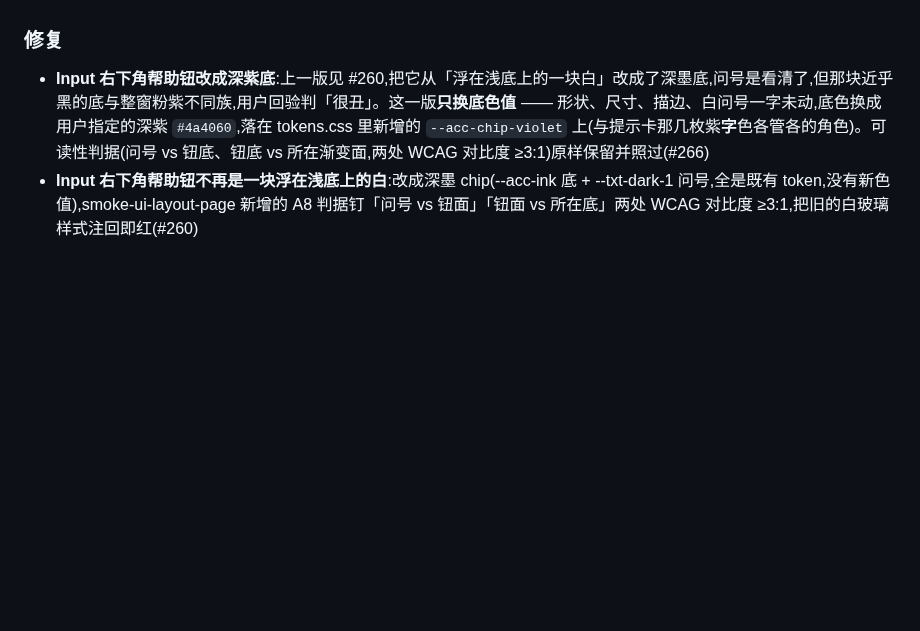
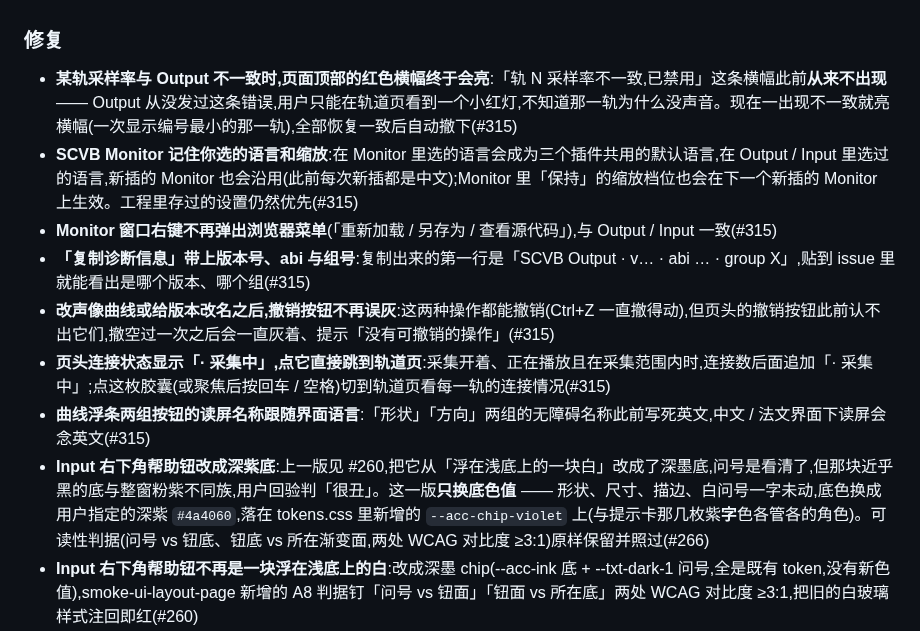
Before and after one commit to synchain-oss/scvb, a Markdown page: CHANGELOG.md, the part around the change. GitHub-like rendering; blank space fills up the shorter version.

Commit message:
docs(changelog): rc-misc 七条用户可见修复写入 [Unreleased](#315)
搬运规矩①:本 PR 自己的条目直接写 (#315)。第 b 项实现已由 #298 修掉、只补测试,不另写条目;第 f 项本 PR 不做。

Signed-off-by: DLsnows <noreply@synchain.ca>

```diff
--- a/CHANGELOG.md
+++ b/CHANGELOG.md
@@ -282,6 +282,13 @@
 
 ### 修复
 
+- **某轨采样率与 Output 不一致时,页面顶部的红色横幅终于会亮**:「轨 N 采样率不一致,已禁用」这条横幅此前**从来不出现** —— Output 从没发过这条错误,用户只能在轨道页看到一个小红灯,不知道那一轨为什么没声音。现在一出现不一致就亮横幅(一次显示编号最小的那一轨),全部恢复一致后自动撤下(#315)
+- **SCVB Monitor 记住你选的语言和缩放**:在 Monitor 里选的语言会成为三个插件共用的默认语言,在 Output / Input 里选过的语言,新插的 Monitor 也会沿用(此前每次新插都是中文);Monitor 里「保持」的缩放档位也会在下一个新插的 Monitor 上生效。工程里存过的设置仍然优先(#315)
+- **Monitor 窗口右键不再弹出浏览器菜单**(「重新加载 / 另存为 / 查看源代码」),与 Output / Input 一致(#315)
+- **「复制诊断信息」带上版本号、abi 与组号**:复制出来的第一行是「SCVB Output · v… · abi … · group X」,贴到 issue 里就能看出是哪个版本、哪个组(#315)
+- **改声像曲线或给版本改名之后,撤销按钮不再误灰**:这两种操作都能撤销(Ctrl+Z 一直撤得动),但页头的撤销按钮此前认不出它们,撤空过一次之后会一直灰着、提示「没有可撤销的操作」(#315)
+- **页头连接状态显示「· 采集中」,点它直接跳到轨道页**:采集开着、正在播放且在采集范围内时,连接数后面追加「· 采集中」;点这枚胶囊(或聚焦后按回车 / 空格)切到轨道页看每一轨的连接情况(#315)
+- **曲线浮条两组按钮的读屏名称跟随界面语言**:「形状」「方向」两组的无障碍名称此前写死英文,中文 / 法文界面下读屏会念英文(#315)
 - **Input 右下角帮助钮改成深紫底**:上一版见 #260,把它从「浮在浅底上的一块白」改成了深墨底,问号是看清了,但那块近乎黑的底与整窗粉紫不同族,用户回验判「很丑」。这一版**只换底色值** —— 形状、尺寸、描边、白问号一字未动,底色换成用户指定的深紫 `#4a4060`,落在 tokens.css 里新增的 `--acc-chip-violet` 上(与提示卡那几枚紫**字**色各管各的角色)。可读性判据(问号 vs 钮底、钮底 vs 所在渐变面,两处 WCAG 对比度 ≥3:1)原样保留并照过(#266)
 - **Input 右下角帮助钮不再是一块浮在浅底上的白**:改成深墨 chip(--acc-ink 底 + --txt-dark-1 问号,全是既有 token,没有新色值),smoke-ui-layout-page 新增的 A8 判据钉「问号 vs 钮面」「钮面 vs 所在底」两处 WCAG 对比度 ≥3:1,把旧的白玻璃样式注回即红(#260)
 - **开窗占位有深浅了**:加载占位从单色 #d9cadb 升级为与成品外壳同形的渐变(tokens.css `--page-gradient` 同一组色标;C++ 色标数组 + 三份页面内联三处同源,改任何一处都会被 ⑥/⑥c 逮住),WebView2 那层只收纯色的底改取渐变中点色,FallbackPanel 面板底拆成自己的常量(#260)
```
